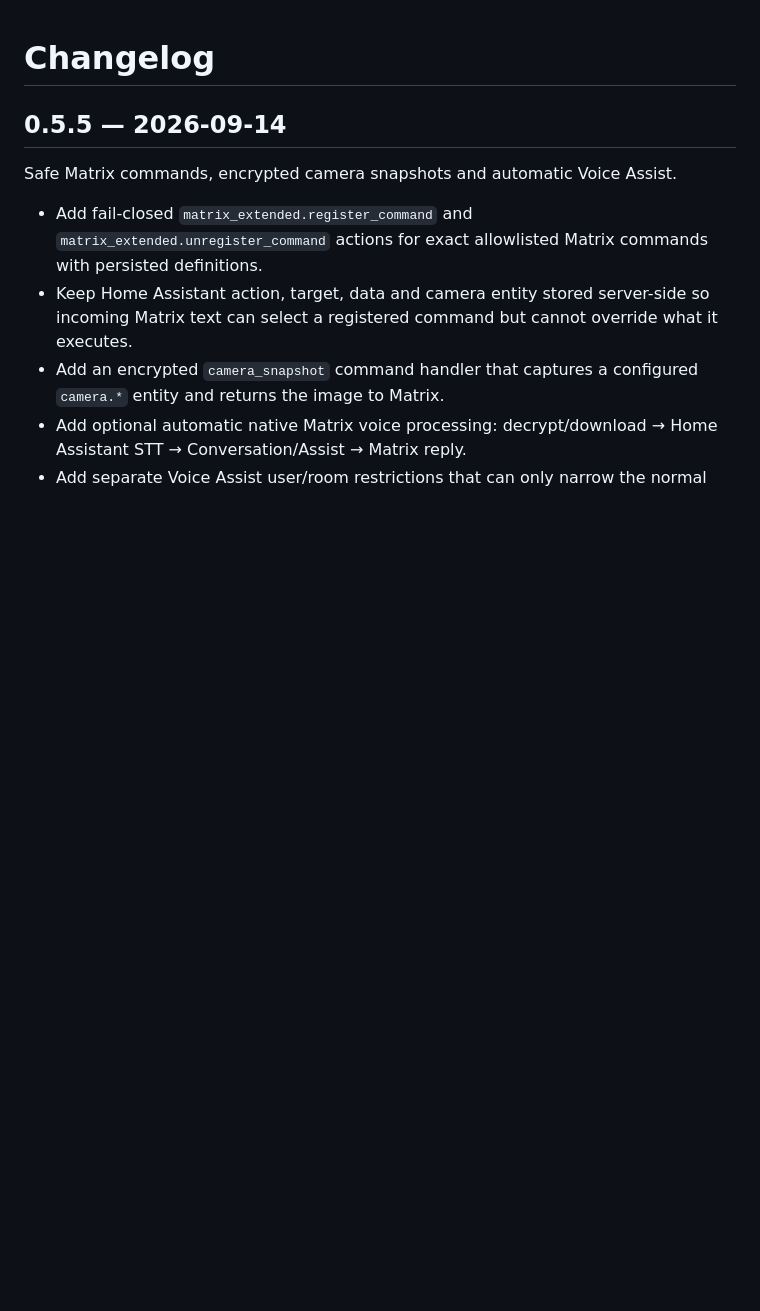
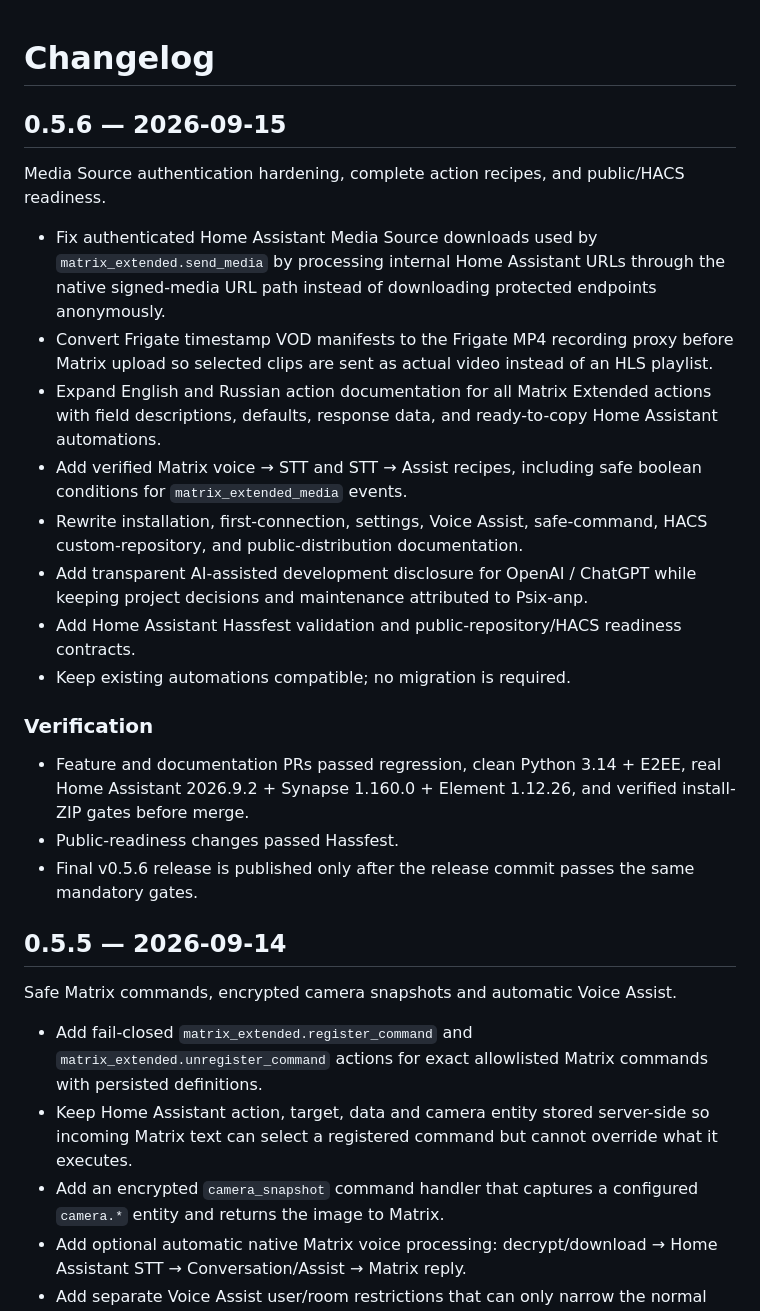
Before and after one commit to Psix-anp/matrix-extended, a Markdown page: CHANGELOG.md, the part around the change. GitHub-like rendering; blank space fills up the shorter version.

Commit message:
Prepare v0.5.6 changelog

```diff
--- a/CHANGELOG.md
+++ b/CHANGELOG.md
@@ -1,4 +1,23 @@
 # Changelog
+
+## 0.5.6 — 2026-09-15
+
+Media Source authentication hardening, complete action recipes, and public/HACS readiness.
+
+- Fix authenticated Home Assistant Media Source downloads used by `matrix_extended.send_media` by processing internal Home Assistant URLs through the native signed-media URL path instead of downloading protected endpoints anonymously.
+- Convert Frigate timestamp VOD manifests to the Frigate MP4 recording proxy before Matrix upload so selected clips are sent as actual video instead of an HLS playlist.
+- Expand English and Russian action documentation for all Matrix Extended actions with field descriptions, defaults, response data, and ready-to-copy Home Assistant automations.
+- Add verified Matrix voice → STT and STT → Assist recipes, including safe boolean conditions for `matrix_extended_media` events.
+- Rewrite installation, first-connection, settings, Voice Assist, safe-command, HACS custom-repository, and public-distribution documentation.
+- Add transparent AI-assisted development disclosure for OpenAI / ChatGPT while keeping project decisions and maintenance attributed to Psix-anp.
+- Add Home Assistant Hassfest validation and public-repository/HACS readiness contracts.
+- Keep existing automations compatible; no migration is required.
+
+### Verification
+
+- Feature and documentation PRs passed regression, clean Python 3.14 + E2EE, real Home Assistant 2026.9.2 + Synapse 1.160.0 + Element 1.12.26, and verified install-ZIP gates before merge.
+- Public-readiness changes passed Hassfest.
+- Final v0.5.6 release is published only after the release commit passes the same mandatory gates.
 
 ## 0.5.5 — 2026-09-14
 
```
